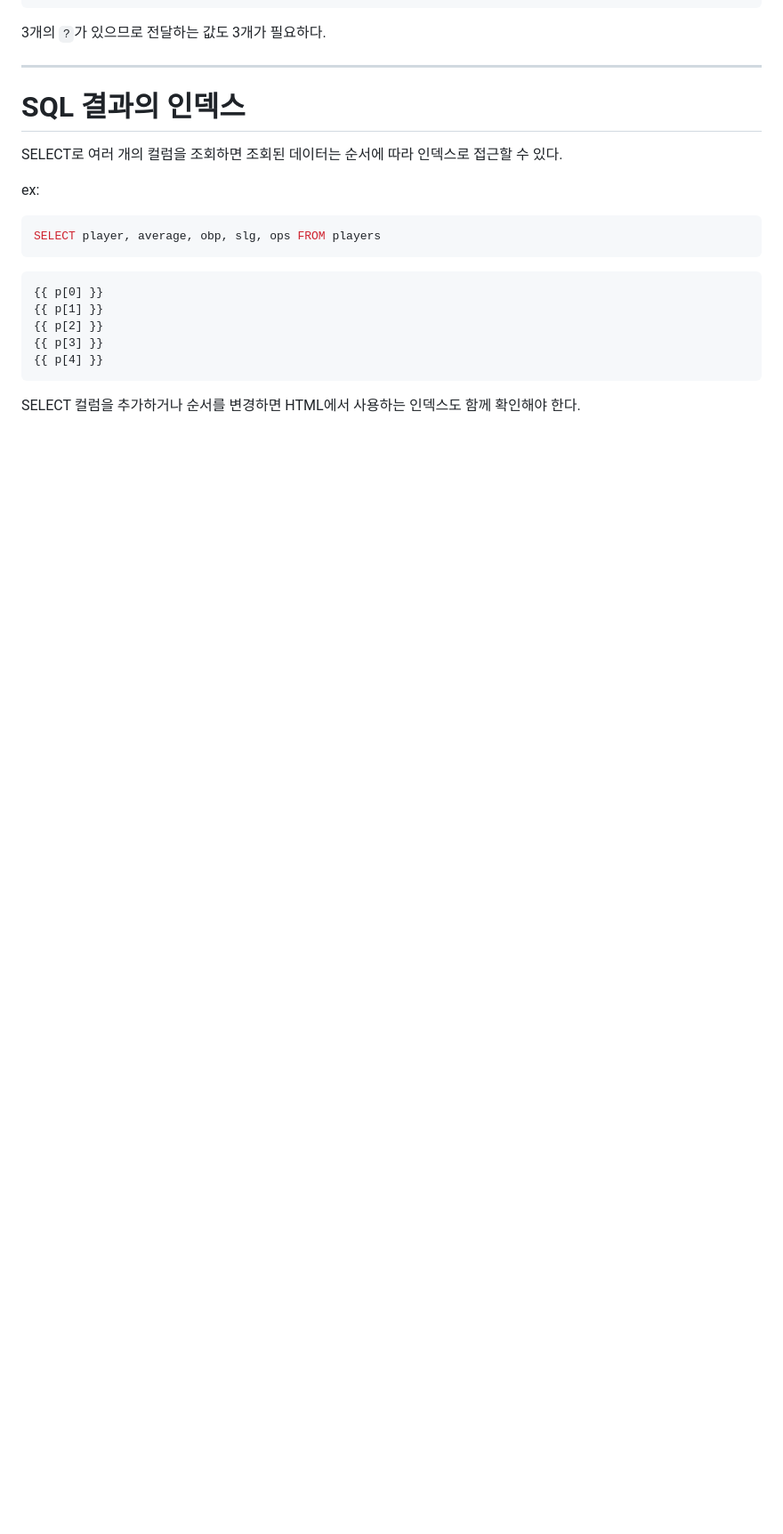
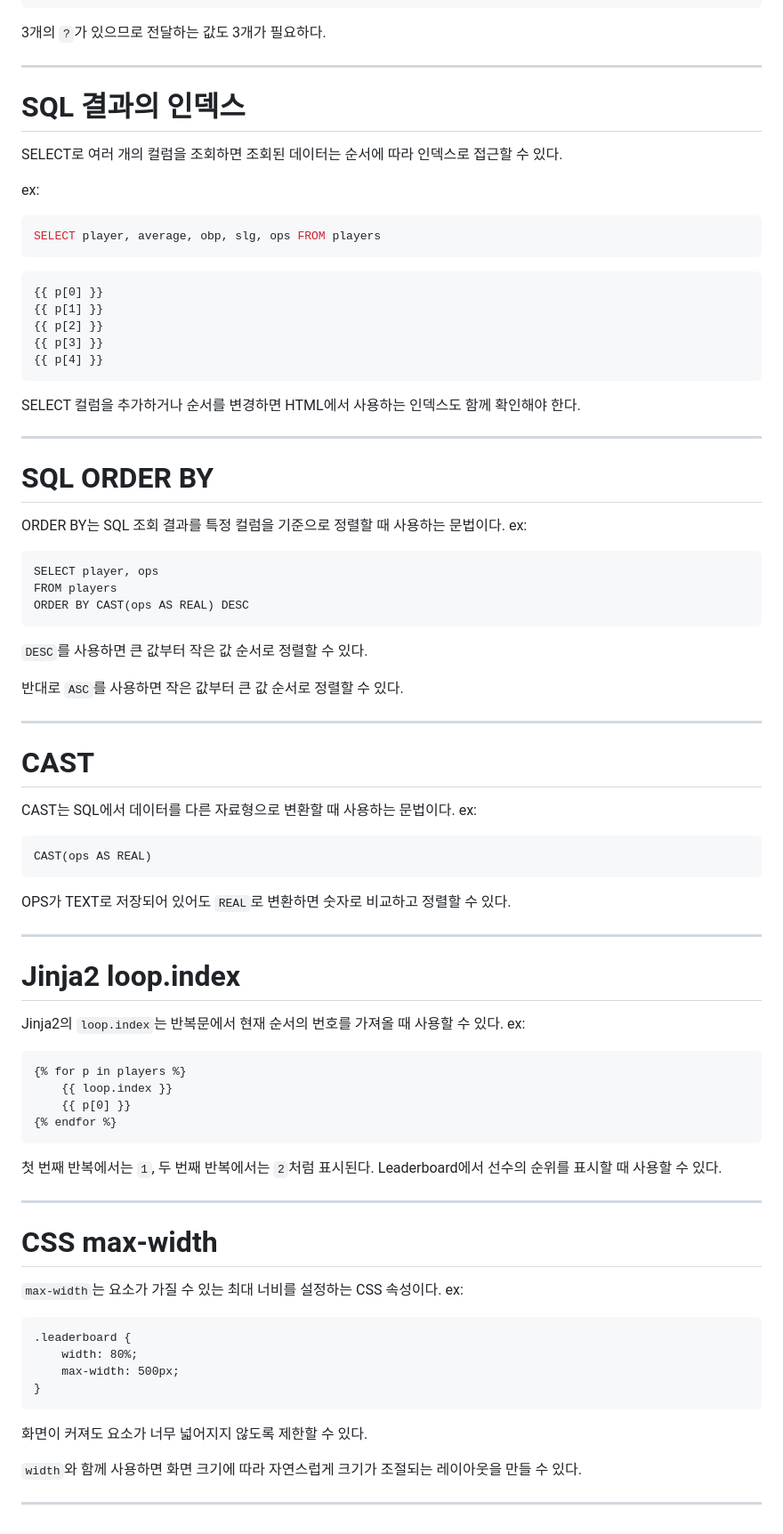
Before and after one commit to sakii-ito/Baseball-Stats-Analyzer, a Markdown page: Learning-Notes.md, the part around the change. Shown at 89% size. GitHub-like rendering; blank space fills up the shorter version.

Commit message:
Update Day23 learning notes

````diff
--- a/Learning-Notes.md
+++ b/Learning-Notes.md
@@ -1291,3 +1291,67 @@ SELECT player, average, obp, slg, ops FROM players
 ```
 
 SELECT 컬럼을 추가하거나 순서를 변경하면 HTML에서 사용하는 인덱스도 함께 확인해야 한다.
+
+
+---
+
+# SQL ORDER BY
+
+ORDER BY는 SQL 조회 결과를 특정 컬럼을 기준으로 정렬할 때 사용하는 문법이다.
+ex:
+
+    SELECT player, ops
+    FROM players
+    ORDER BY CAST(ops AS REAL) DESC
+
+`DESC`를 사용하면 큰 값부터 작은 값 순서로 정렬할 수 있다.
+
+반대로 `ASC`를 사용하면 작은 값부터 큰 값 순서로 정렬할 수 있다.
+
+
+---
+
+# CAST
+
+CAST는 SQL에서 데이터를 다른 자료형으로 변환할 때 사용하는 문법이다.
+ex:
+
+    CAST(ops AS REAL)
+
+OPS가 TEXT로 저장되어 있어도 `REAL`로 변환하면 숫자로 비교하고 정렬할 수 있다.
+
+
+---
+
+# Jinja2 loop.index
+
+Jinja2의 `loop.index`는 반복문에서 현재 순서의 번호를 가져올 때 사용할 수 있다.
+ex:
+
+    {% for p in players %}
+        {{ loop.index }}
+        {{ p[0] }}
+    {% endfor %}
+
+첫 번째 반복에서는 `1`, 두 번째 반복에서는 `2`처럼 표시된다.
+Leaderboard에서 선수의 순위를 표시할 때 사용할 수 있다.
+
+
+---
+
+# CSS max-width
+
+`max-width`는 요소가 가질 수 있는 최대 너비를 설정하는 CSS 속성이다.
+ex:
+
+    .leaderboard {
+        width: 80%;
+        max-width: 500px;
+    }
+
+화면이 커져도 요소가 너무 넓어지지 않도록 제한할 수 있다.
+
+`width`와 함께 사용하면 화면 크기에 따라 자연스럽게 크기가 조절되는 레이아웃을 만들 수 있다.
+
+
+---
````
